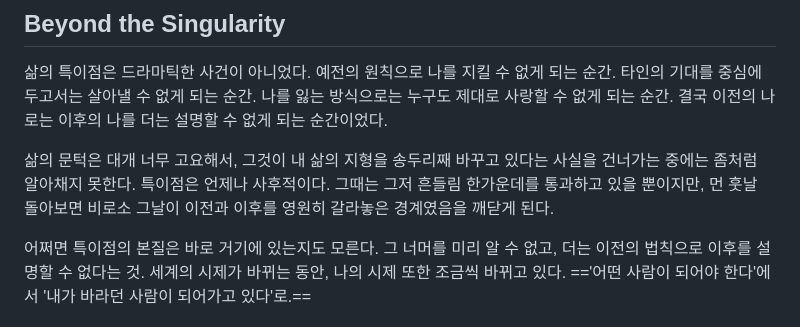
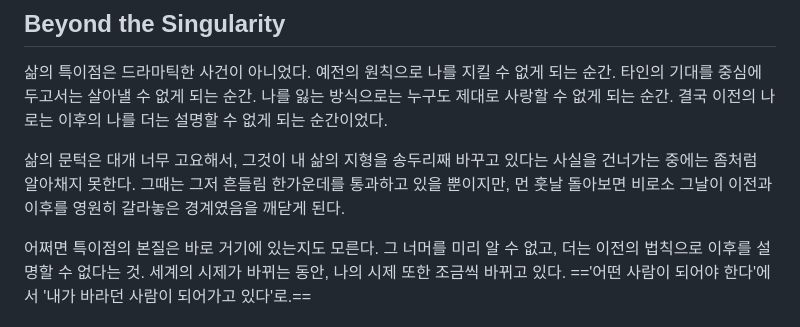
Before and after one commit to imagodei46/monthly-essays, a Markdown page: content/dot-dot-dot.md, the part around the change. Drawn GitHub-style.

Commit message:
Edit dot-dot-dot: remove redundant sentence for tighter flow
Co-Authored-By: Claude Opus 4.6 <noreply@anthropic.com>

```diff
--- a/content/dot-dot-dot.md
+++ b/content/dot-dot-dot.md
@@ -177,7 +177,7 @@ Claude Code를 시작하자마자 내가 가장 먼저 한 일은 시스템을
 
 삶의 특이점은 드라마틱한 사건이 아니었다. 예전의 원칙으로 나를 지킬 수 없게 되는 순간. 타인의 기대를 중심에 두고서는 살아낼 수 없게 되는 순간. 나를 잃는 방식으로는 누구도 제대로 사랑할 수 없게 되는 순간. 결국 이전의 나로는 이후의 나를 더는 설명할 수 없게 되는 순간이었다.
 
-삶의 문턱은 대개 너무 고요해서, 그것이 내 삶의 지형을 송두리째 바꾸고 있다는 사실을 건너가는 중에는 좀처럼 알아채지 못한다. 특이점은 언제나 사후적이다. 그때는 그저 흔들림 한가운데를 통과하고 있을 뿐이지만, 먼 훗날 돌아보면 비로소 그날이 이전과 이후를 영원히 갈라놓은 경계였음을 깨닫게 된다.
+삶의 문턱은 대개 너무 고요해서, 그것이 내 삶의 지형을 송두리째 바꾸고 있다는 사실을 건너가는 중에는 좀처럼 알아채지 못한다. 그때는 그저 흔들림 한가운데를 통과하고 있을 뿐이지만, 먼 훗날 돌아보면 비로소 그날이 이전과 이후를 영원히 갈라놓은 경계였음을 깨닫게 된다.
 
 어쩌면 특이점의 본질은 바로 거기에 있는지도 모른다. 그 너머를 미리 알 수 없고, 더는 이전의 법칙으로 이후를 설명할 수 없다는 것. 세계의 시제가 바뀌는 동안, 나의 시제 또한 조금씩 바뀌고 있다. =='어떤 사람이 되어야 한다'에서 '내가 바라던 사람이 되어가고 있다'로.==
 
```
